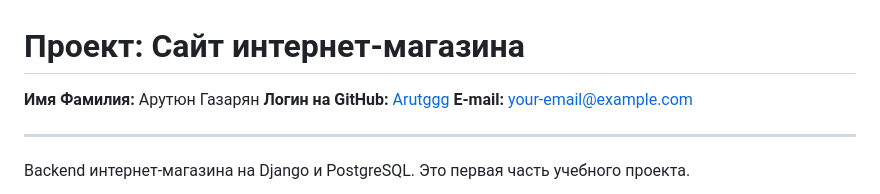
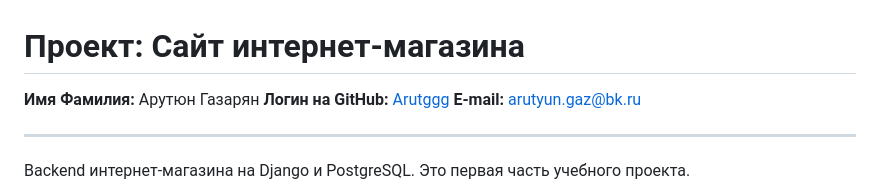
Before and after one commit to Arutggg/Python_OnlineStore_Gazaryan, a Markdown page: README.md, the part around the change. Rendered like a GitHub page.

```diff
--- a/README.md
+++ b/README.md
@@ -2,7 +2,7 @@
 
 **Имя Фамилия:** Арутюн Газарян
 **Логин на GitHub:** [Arutggg](https://github.com/Arutggg)
-**E-mail:** your-email@example.com
+**E-mail:** arutyun.gaz@bk.ru
 
 ---
 
```
